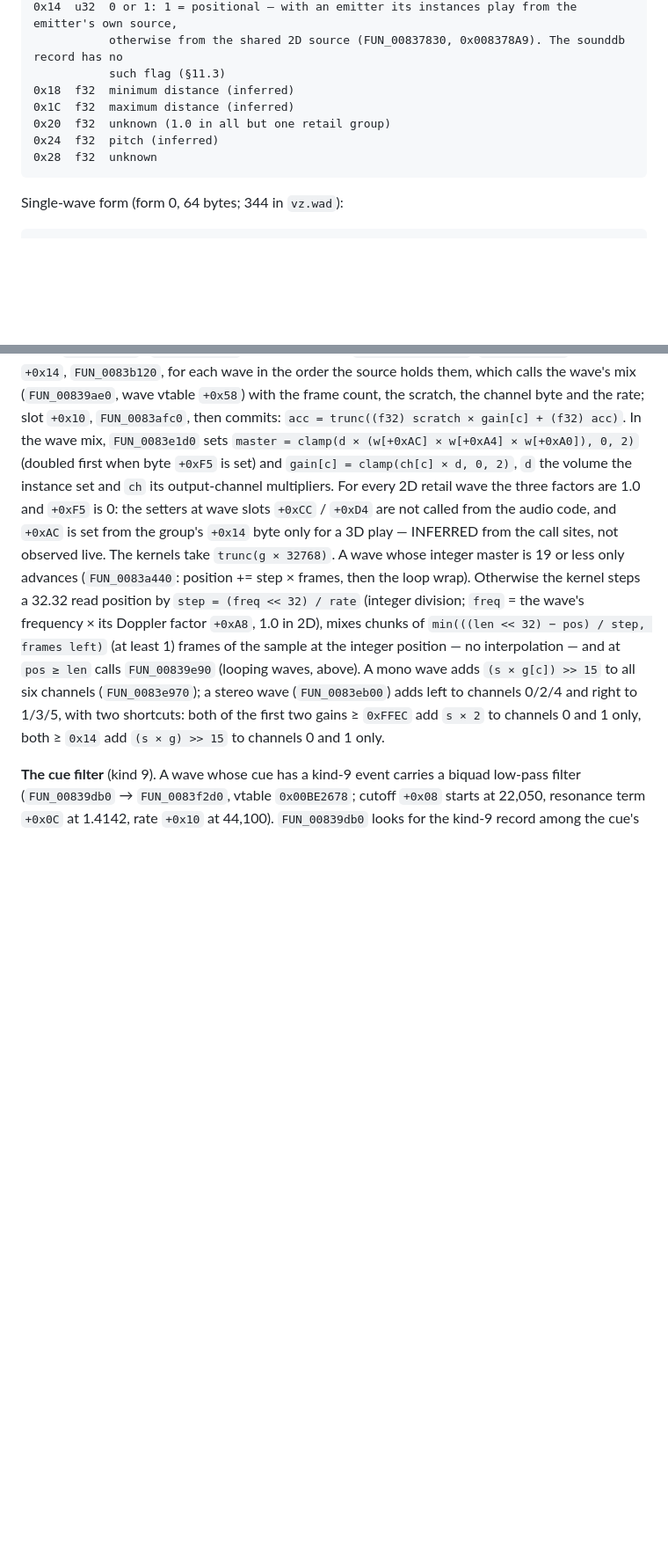
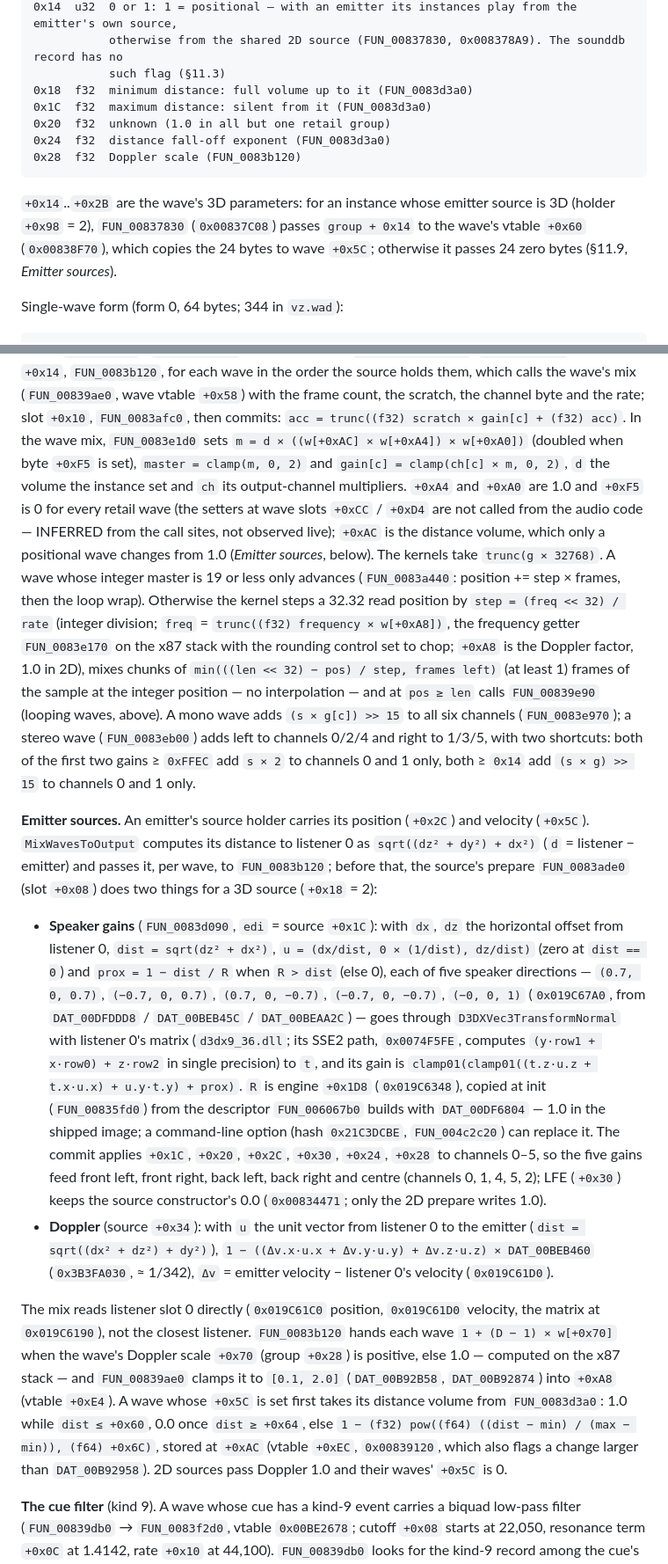
Before and after one commit to Mercenaries-Fan-Build/notes-on-the-released-game, a Markdown page: docs/reverse_engineer/audio_code_map.md, 2 parts joined by grey strips. Shown at 88% size. Drawn GitHub-style; blank space fills up the shorter version.

Commit message:
docs/reverse_engineer/audio_code_map: §11.4, §11.6, §11.9 — emitter sources and Doppler
Group +0x18/+0x1C/+0x24/+0x28 are the minimum and maximum distance,
fall-off exponent and Doppler scale, copied to wave +0x5C. The mix
path gains the emitter source: listener 0 only, FUN_0083d090 speaker
gains, FUN_0083ade0 Doppler, FUN_0083d3a0 distance volume, the wave
Doppler clamp and the frequency getter; the gain formula is corrected
to ch[c] x (d x ac).

54753622+headless-rebase@users.noreply.github.com

````diff
--- a/docs/reverse_engineer/audio_code_map.md
+++ b/docs/reverse_engineer/audio_code_map.md
@@ -493,12 +493,17 @@ offset  type  field
 0x14  u32  0 or 1: 1 = positional — with an emitter its instances play from the emitter's own source,
            otherwise from the shared 2D source (FUN_00837830, 0x008378A9). The sounddb record has no
            such flag (§11.3)
-0x18  f32  minimum distance (inferred)
-0x1C  f32  maximum distance (inferred)
+0x18  f32  minimum distance: full volume up to it (FUN_0083d3a0)
+0x1C  f32  maximum distance: silent from it (FUN_0083d3a0)
 0x20  f32  unknown (1.0 in all but one retail group)
-0x24  f32  pitch (inferred)
-0x28  f32  unknown
+0x24  f32  distance fall-off exponent (FUN_0083d3a0)
+0x28  f32  Doppler scale (FUN_0083b120)
 ```
+
+`+0x14`..`+0x2B` are the wave's 3D parameters: for an instance whose emitter source is 3D (holder
+`+0x98` = 2), `FUN_00837830` (`0x00837C08`) passes `group + 0x14` to the wave's vtable `+0x60`
+(`0x00838F70`), which copies the 24 bytes to wave `+0x5C`; otherwise it passes 24 zero bytes (§11.9,
+*Emitter sources*).
 
 Single-wave form (form 0, 64 bytes; 344 in `vz.wad`):
 
@@ -896,20 +901,54 @@ source (mix object vtable `0x00BE23CC`): `FUN_0083ade0` prepares (above); `MixWa
 which calls the wave's mix (`FUN_00839ae0`, wave vtable `+0x58`) with the frame count, the scratch,
 the channel byte and the rate; slot `+0x10`, `FUN_0083afc0`, then commits:
 `acc = trunc((f32) scratch × gain[c] + (f32) acc)`. In the wave mix, `FUN_0083e1d0` sets
-`master = clamp(d × (w[+0xAC] × w[+0xA4] × w[+0xA0]), 0, 2)` (doubled first when byte `+0xF5` is
-set) and `gain[c] = clamp(ch[c] × d, 0, 2)`, `d` the volume the instance set and `ch` its
-output-channel multipliers. For every 2D retail wave the three factors are 1.0 and `+0xF5` is 0: the
-setters at wave slots `+0xCC` / `+0xD4` are not called from the audio code, and `+0xAC` is set from
-the group's `+0x14` byte only for a 3D play — INFERRED from the call sites, not observed live. The kernels take `trunc(g × 32768)`. A
+`m = d × ((w[+0xAC] × w[+0xA4]) × w[+0xA0])` (doubled when byte `+0xF5` is set),
+`master = clamp(m, 0, 2)` and `gain[c] = clamp(ch[c] × m, 0, 2)`, `d` the volume the instance set and
+`ch` its output-channel multipliers. `+0xA4` and `+0xA0` are 1.0 and `+0xF5` is 0 for every retail
+wave (the setters at wave slots `+0xCC` / `+0xD4` are not called from the audio code — INFERRED from
+the call sites, not observed live); `+0xAC` is the distance volume, which only a positional wave
+changes from 1.0 (*Emitter sources*, below). The kernels take `trunc(g × 32768)`. A
 wave whose integer master is 19 or less only advances (`FUN_0083a440`: position += step × frames,
 then the loop wrap). Otherwise the kernel steps a 32.32 read position by
-`step = (freq << 32) / rate` (integer division; `freq` = the wave's frequency × its Doppler factor
-`+0xA8`, 1.0 in 2D), mixes chunks of `min(((len << 32) − pos) / step, frames left)` (at least 1)
+`step = (freq << 32) / rate` (integer division; `freq` = `trunc((f32) frequency × w[+0xA8])`, the
+frequency getter `FUN_0083e170` on the x87 stack with the rounding control set to chop; `+0xA8` is
+the Doppler factor, 1.0 in 2D), mixes chunks of `min(((len << 32) − pos) / step, frames left)` (at least 1)
 frames of the sample at the integer position — no interpolation — and at `pos ≥ len` calls
 `FUN_00839e90` (looping waves, above). A mono wave adds `(s × g[c]) >> 15` to all six channels
 (`FUN_0083e970`); a stereo wave (`FUN_0083eb00`) adds left to channels 0/2/4 and right to 1/3/5,
 with two shortcuts: both of the first two gains ≥ `0xFFEC` add `s × 2` to channels 0 and 1 only, both
 ≥ `0x14` add `(s × g) >> 15` to channels 0 and 1 only.
+
+**Emitter sources.** An emitter's source holder carries its position (`+0x2C`) and velocity
+(`+0x5C`). `MixWavesToOutput` computes its distance to listener 0 as
+`sqrt((dz² + dy²) + dx²)` (`d` = listener − emitter) and passes it, per wave, to `FUN_0083b120`;
+before that, the source's prepare `FUN_0083ade0` (slot `+0x08`) does two things for a 3D source
+(`+0x18` = 2):
+
+- **Speaker gains** (`FUN_0083d090`, `edi` = source `+0x1C`): with `dx`, `dz` the horizontal offset
+  from listener 0, `dist = sqrt(dz² + dx²)`, `u = (dx/dist, 0 × (1/dist), dz/dist)` (zero at
+  `dist == 0`) and `prox = 1 − dist / R` when `R > dist` (else 0), each of five speaker directions
+  — `(0.7, 0, 0.7)`, `(−0.7, 0, 0.7)`, `(0.7, 0, −0.7)`, `(−0.7, 0, −0.7)`, `(−0, 0, 1)`
+  (`0x019C67A0`, from `DAT_00DFDDD8` / `DAT_00BEB45C` / `DAT_00BEAA2C`) — goes through
+  `D3DXVec3TransformNormal` with listener 0's matrix (`d3dx9_36.dll`; its SSE2 path, `0x0074F5FE`,
+  computes `(y·row1 + x·row0) + z·row2` in single precision) to `t`, and its gain is
+  `clamp01(clamp01((t.z·u.z + t.x·u.x) + u.y·t.y) + prox)`. `R` is engine `+0x1D8` (`0x019C6348`),
+  copied at init (`FUN_00835fd0`) from the descriptor `FUN_006067b0` builds with `DAT_00DF6804` —
+  1.0 in the shipped image; a command-line option (hash `0x21C3DCBE`, `FUN_004c2c20`) can replace
+  it. The commit applies `+0x1C`, `+0x20`, `+0x2C`, `+0x30`, `+0x24`, `+0x28` to channels 0–5, so the
+  five gains feed front left, front right, back left, back right and centre (channels 0, 1, 4, 5, 2);
+  LFE (`+0x30`) keeps the source constructor's 0.0 (`0x00834471`; only the 2D prepare writes 1.0).
+- **Doppler** (source `+0x34`): with `u` the unit vector from listener 0 to the emitter
+  (`dist = sqrt((dx² + dz²) + dy²)`), `1 − ((Δv.x·u.x + Δv.y·u.y) + Δv.z·u.z) × DAT_00BEB460`
+  (`0x3B3FA030`, ≈ 1/342), `Δv` = emitter velocity − listener 0's velocity (`0x019C61D0`).
+
+The mix reads listener slot 0 directly (`0x019C61C0` position, `0x019C61D0` velocity, the matrix at
+`0x019C6190`), not the closest listener. `FUN_0083b120` hands each wave `1 + (D − 1) × w[+0x70]` when
+the wave's Doppler scale `+0x70` (group `+0x28`) is positive, else 1.0 — computed on the x87 stack —
+and `FUN_00839ae0` clamps it to `[0.1, 2.0]` (`DAT_00B92B58`, `DAT_00B92874`) into `+0xA8` (vtable
+`+0xE4`). A wave whose `+0x5C` is set first takes its distance volume from `FUN_0083d3a0`: 1.0 while
+`dist ≤ +0x60`, 0.0 once `dist ≥ +0x64`, else `1 − (f32) pow((f64) ((dist − min) / (max − min)),
+(f64) +0x6C)`, stored at `+0xAC` (vtable `+0xEC`, `0x00839120`, which also flags a change larger than
+`DAT_00B92958`). 2D sources pass Doppler 1.0 and their waves' `+0x5C` is 0.
 
 **The cue filter** (kind 9). A wave whose cue has a kind-9 event carries a biquad low-pass filter
 (`FUN_00839db0` → `FUN_0083f2d0`, vtable `0x00BE2678`; cutoff `+0x08` starts at 22,050, resonance
````
Also changed, not shown: other parts of docs/reverse_engineer/audio_code_map.md (+3 -4 lines).
